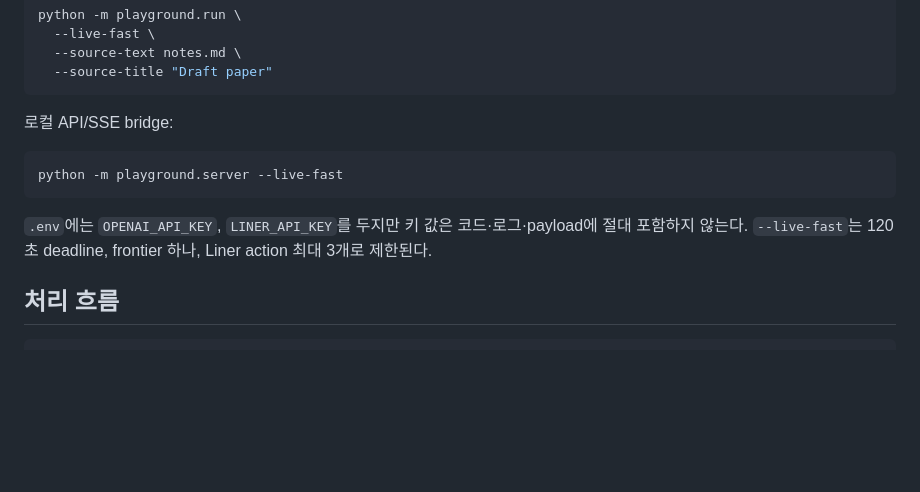
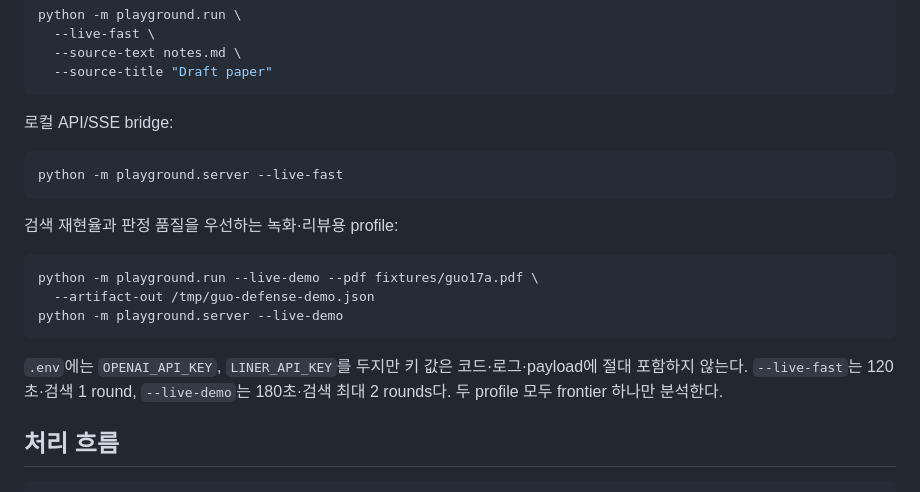
Before and after one commit to midwestchekhov/agent24, a Markdown page: README.md, the part around the change. Rendered like a GitHub page; blank space fills up the shorter version.

Commit message:
docs: document live demo execution profile

````diff
--- a/README.md
+++ b/README.md
@@ -35,9 +35,17 @@ python -m playground.run \
 python -m playground.server --live-fast
 ```
 
+검색 재현율과 판정 품질을 우선하는 녹화·리뷰용 profile:
+
+```bash
+python -m playground.run --live-demo --pdf fixtures/guo17a.pdf \
+  --artifact-out /tmp/guo-defense-demo.json
+python -m playground.server --live-demo
+```
+
 `.env`에는 `OPENAI_API_KEY`, `LINER_API_KEY`를 두지만 키 값은 코드·로그·payload에
-절대 포함하지 않는다. `--live-fast`는 120초 deadline, frontier 하나, Liner action
-최대 3개로 제한된다.
+절대 포함하지 않는다. `--live-fast`는 120초·검색 1 round, `--live-demo`는
+180초·검색 최대 2 rounds다. 두 profile 모두 frontier 하나만 분석한다.
 
 ## 처리 흐름
 
````
Also changed, not shown: CLAUDE.md (+3 -2 lines).
